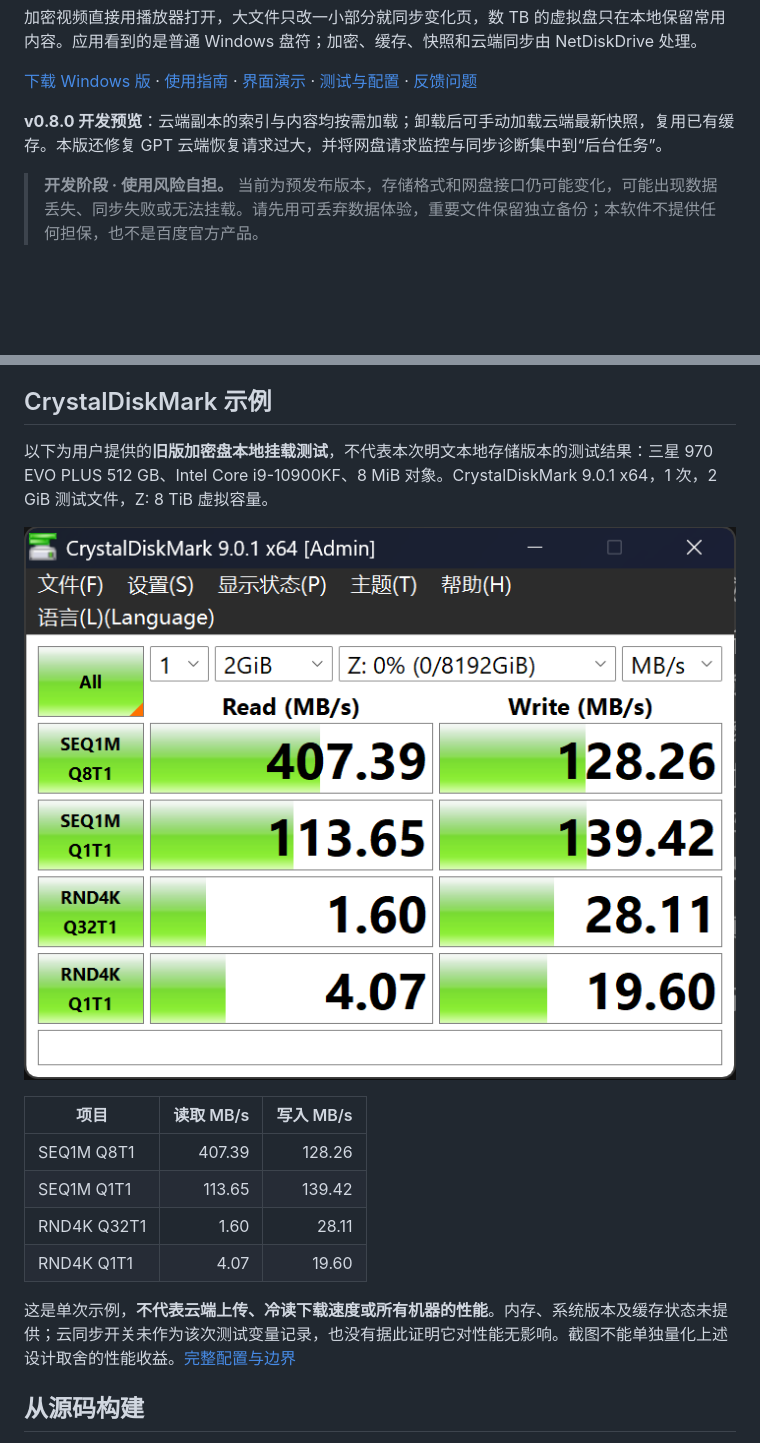
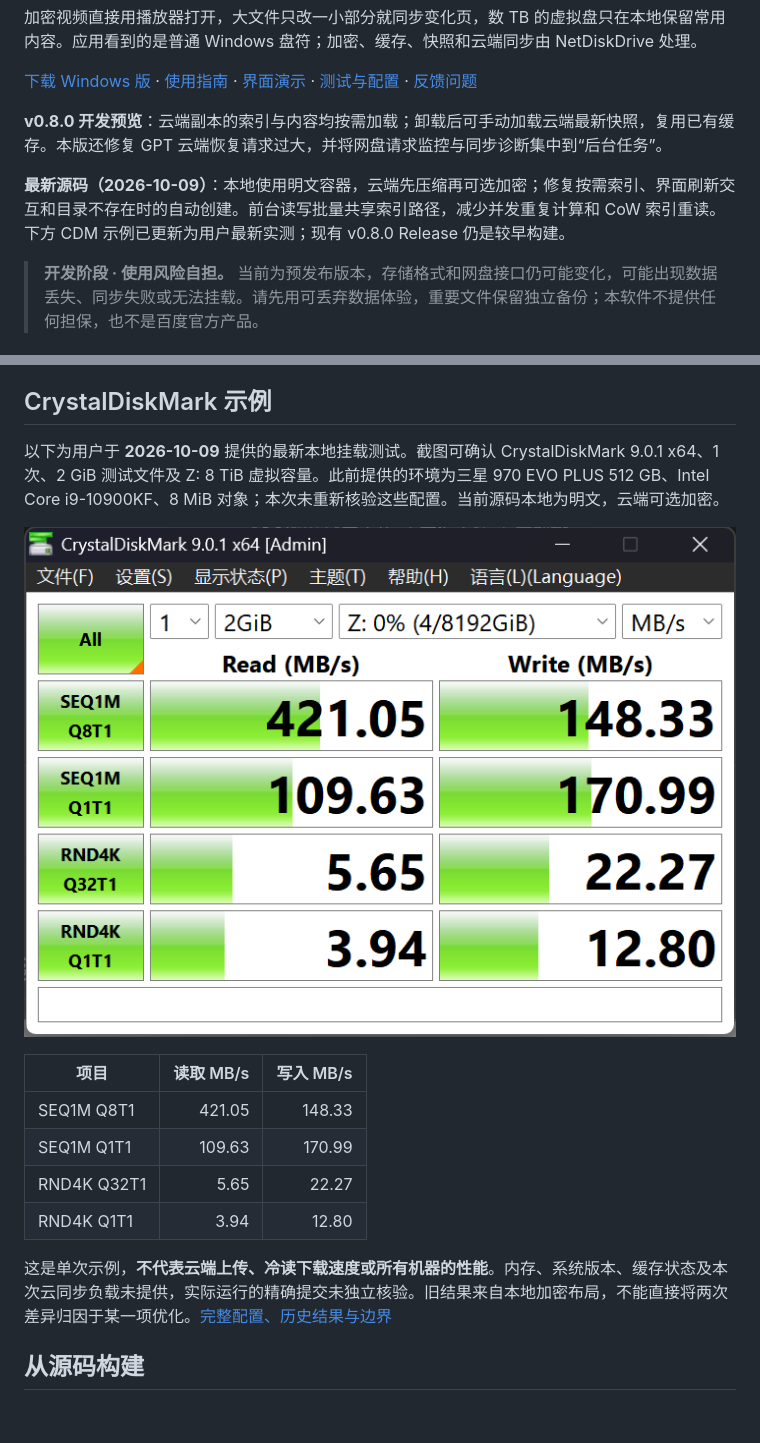
Before and after one commit to sydxsty/NetDiskDrive, a Markdown page: README.md, 2 parts joined by grey strips. Rendered like a GitHub page; pictures changed too: docs/images/crystaldiskmark-2026-10-09.png (added); blank space fills up the shorter version.

Commit message:
Update user CrystalDiskMark results and current development status

```diff
--- a/README.md
+++ b/README.md
@@ -7,6 +7,8 @@
 [下载 Windows 版](https://github.com/sydxsty/NetDiskDrive/releases/tag/v0.8.0) · [使用指南](docs/USER-GUIDE.zh-CN.md) · [界面演示](docs/DEMO.zh-CN.md) · [测试与配置](docs/BENCHMARK.zh-CN.md) · [反馈问题](https://github.com/sydxsty/NetDiskDrive/issues)
 
 **v0.8.0 开发预览**：云端副本的索引与内容均按需加载；卸载后可手动加载云端最新快照，复用已有缓存。本版还修复 GPT 云端恢复请求过大，并将网盘请求监控与同步诊断集中到“后台任务”。
+
+**最新源码（2026-10-09）**：本地使用明文容器，云端先压缩再可选加密；修复按需索引、界面刷新交互和目录不存在时的自动创建。前台读写批量共享索引路径，减少并发重复计算和 CoW 索引重读。下方 CDM 示例已更新为用户最新实测；现有 v0.8.0 Release 仍是较早构建。
 
 > **开发阶段 · 使用风险自担。** 当前为预发布版本，存储格式和网盘接口仍可能变化，可能出现数据丢失、同步失败或无法挂载。请先用可丢弃数据体验，重要文件保留独立备份；本软件不提供任何担保，也不是百度官方产品。
 
@@ -109,18 +111,18 @@ flowchart LR
 
 ## CrystalDiskMark 示例
 
-以下为用户提供的**旧版加密盘本地挂载测试**，不代表本次明文本地存储版本的测试结果：三星 970 EVO PLUS 512 GB、Intel Core i9-10900KF、8 MiB 对象。CrystalDiskMark 9.0.1 x64，1 次，2 GiB 测试文件，Z: 8 TiB 虚拟容量。
+以下为用户于 **2026-10-09** 提供的最新本地挂载测试。截图可确认 CrystalDiskMark 9.0.1 x64、1 次、2 GiB 测试文件及 Z: 8 TiB 虚拟容量。此前提供的环境为三星 970 EVO PLUS 512 GB、Intel Core i9-10900KF、8 MiB 对象；本次未重新核验这些配置。当前源码本地为明文，云端可选加密。
 
-![CrystalDiskMark 加密盘测试，8 MiB 对象](docs/images/crystaldiskmark-encrypted-8m.png)
+![CrystalDiskMark 最新本地挂载测试，2026-10-09](docs/images/crystaldiskmark-2026-10-09.png)
 
 | 项目 | 读取 MB/s | 写入 MB/s |
 | --- | ---: | ---: |
-| SEQ1M Q8T1 | 407.39 | 128.26 |
-| SEQ1M Q1T1 | 113.65 | 139.42 |
-| RND4K Q32T1 | 1.60 | 28.11 |
-| RND4K Q1T1 | 4.07 | 19.60 |
+| SEQ1M Q8T1 | 421.05 | 148.33 |
+| SEQ1M Q1T1 | 109.63 | 170.99 |
+| RND4K Q32T1 | 5.65 | 22.27 |
+| RND4K Q1T1 | 3.94 | 12.80 |
 
-这是单次示例，**不代表云端上传、冷读下载速度或所有机器的性能**。内存、系统版本及缓存状态未提供；云同步开关未作为该次测试变量记录，也没有据此证明它对性能无影响。截图不能单独量化上述设计取舍的性能收益。[完整配置与边界](docs/BENCHMARK.zh-CN.md)
+这是单次示例，**不代表云端上传、冷读下载速度或所有机器的性能**。内存、系统版本、缓存状态及本次云同步负载未提供，实际运行的精确提交未独立核验。旧结果来自本地加密布局，不能直接将两次差异归因于某一项优化。[完整配置、历史结果与边界](docs/BENCHMARK.zh-CN.md)
 
 ## 从源码构建
 
```
Also changed, not shown: docs/BENCHMARK.zh-CN.md (+26 -11 lines).
